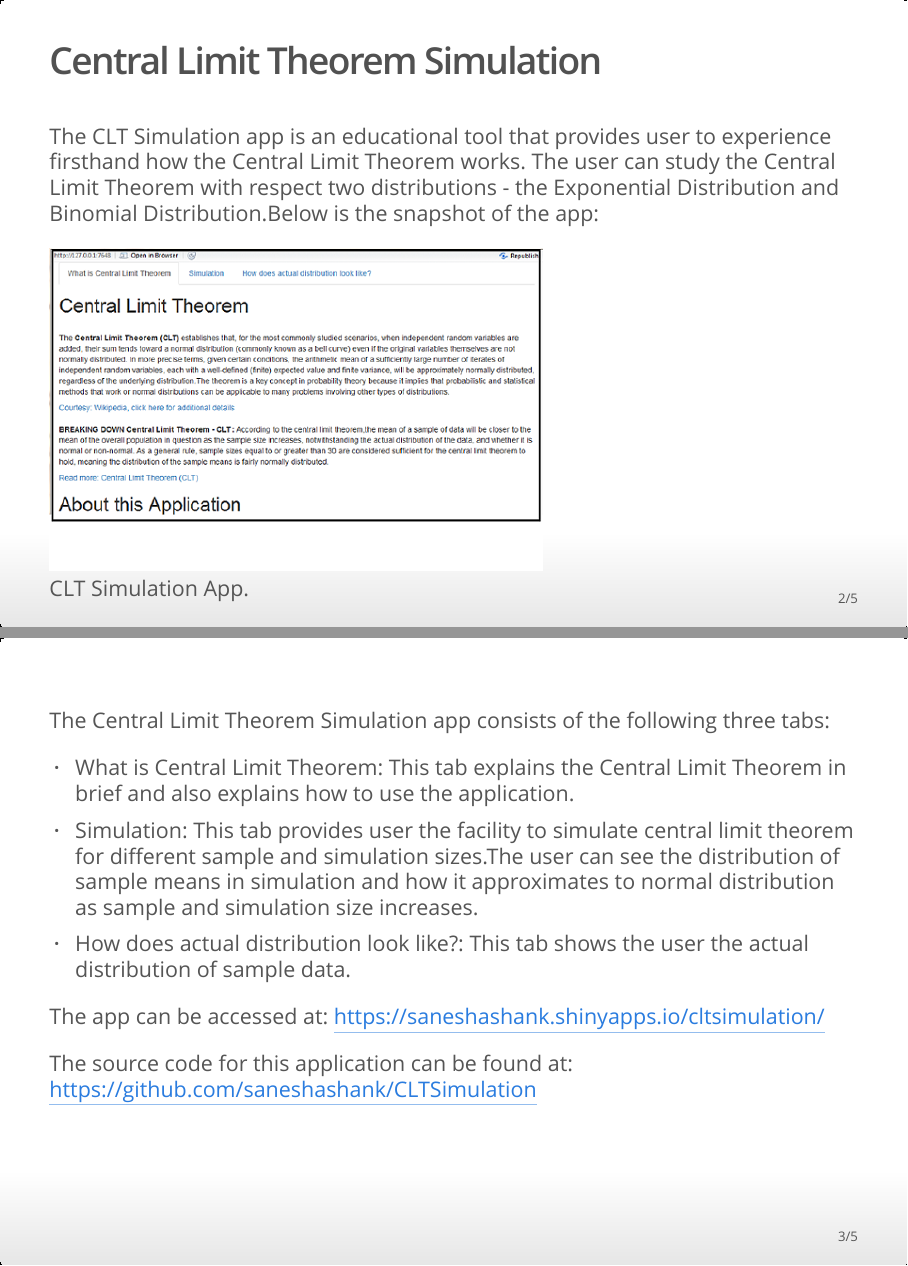
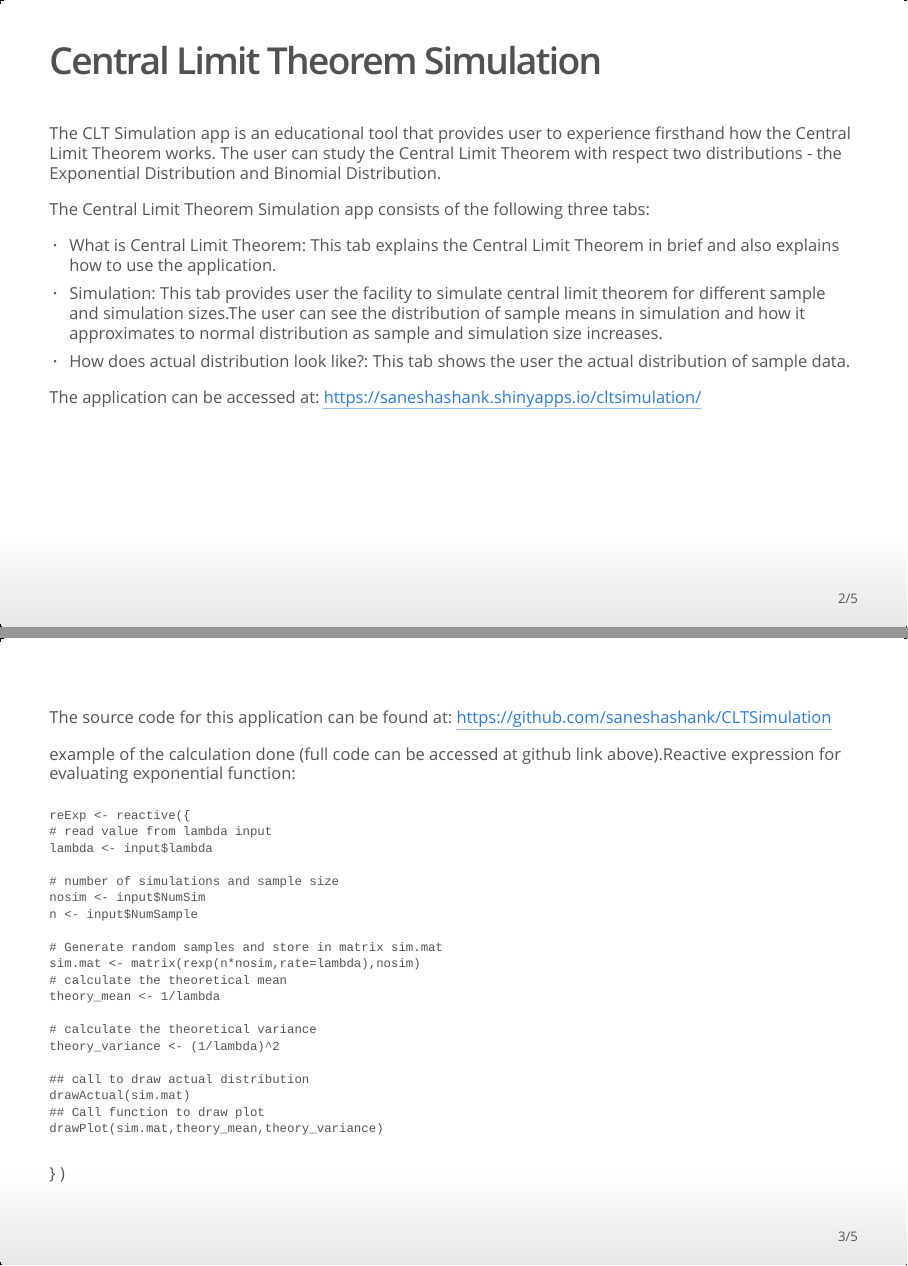
Before and after one commit to saneshashank/CLTSimulation, an R Markdown document (index.Rmd): pages 2 and 3 of 5, joined at a grey line. The pictures show the output file index.html that the author committed with the source, opened offline.

Commit message:
updated.

````diff
--- a/index.Rmd
+++ b/index.Rmd
@@ -9,22 +9,48 @@ output: ioslides_presentation
 knitr::opts_chunk$set(echo = FALSE)
 ```
 
-## Central Limit Theorem Simulation
+## Central Limit Theorem Simulation{.smaller}
 The CLT Simulation app is an educational tool that provides user to experience firsthand how the Central Limit Theorem works. The user
-can study the Central Limit Theorem with respect two distributions - the Exponential Distribution and Binomial Distribution.Below is the snapshot of the app:
+can study the Central Limit Theorem with respect two distributions - the Exponential Distribution and Binomial Distribution.
 
-![CLT Simulation App.](E:\DataScience\gitrepos\CLTSimulation\CLT-1.png)
-
-##
 The Central Limit Theorem Simulation app consists of the following three tabs:
 
 - What is Central Limit Theorem: This tab explains the Central Limit Theorem in brief and also explains how to use the application.
 - Simulation: This tab provides user the facility to simulate central limit theorem for different sample and simulation sizes.The user can see the distribution of sample means in simulation and how it approximates to normal distribution as sample and simulation size increases.
 - How does actual distribution look like?: This tab shows the user the actual distribution of sample data.
 
-The app can be accessed at: https://saneshashank.shinyapps.io/cltsimulation/
+The application can be accessed at: https://saneshashank.shinyapps.io/cltsimulation/
+
+## {.smaller}
 
 The source code for this application can be found at: https://github.com/saneshashank/CLTSimulation
+
+example of the calculation done (full code can be accessed at github link above).Reactive expression for evaluating exponential function:
+
+
+    reExp <- reactive({
+    # read value from lambda input
+    lambda <- input$lambda
+
+    # number of simulations and sample size
+    nosim <- input$NumSim
+    n <- input$NumSample
+
+    # Generate random samples and store in matrix sim.mat
+    sim.mat <- matrix(rexp(n*nosim,rate=lambda),nosim)
+    # calculate the theoretical mean
+    theory_mean <- 1/lambda
+
+    # calculate the theoretical variance
+    theory_variance <- (1/lambda)^2
+
+    ## call to draw actual distribution
+    drawActual(sim.mat)
+    ## Call function to draw plot
+    drawPlot(sim.mat,theory_mean,theory_variance)
+  }
+  )
+
 
 ##
 Shown below is the Simulation tab, change the controls (marked in red box) to change visualization.
````
Also changed, not shown: index.html, index.Rmd (2 more changed lines).
